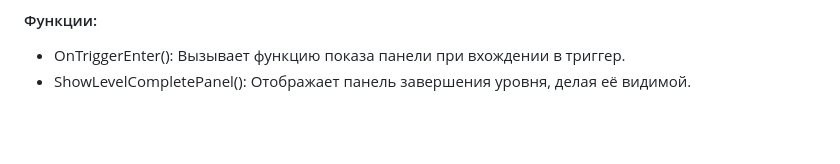
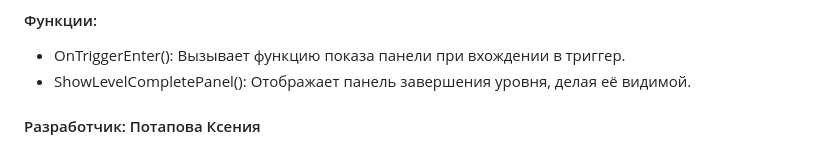
Before and after one commit to Euxxa/3D-Casual-Puzzle, a Markdown page: README.md, the part around the change. Rendered like a GitHub page; blank space fills up the shorter version.

```diff
--- a/README.md
+++ b/README.md
@@ -54,3 +54,5 @@
 #### Функции:
 - OnTriggerEnter(): Вызывает функцию показа панели при вхождении в триггер.
 - ShowLevelCompletePanel(): Отображает панель завершения уровня, делая её видимой.
+
+#### Разработчик: Потапова Ксения
```
